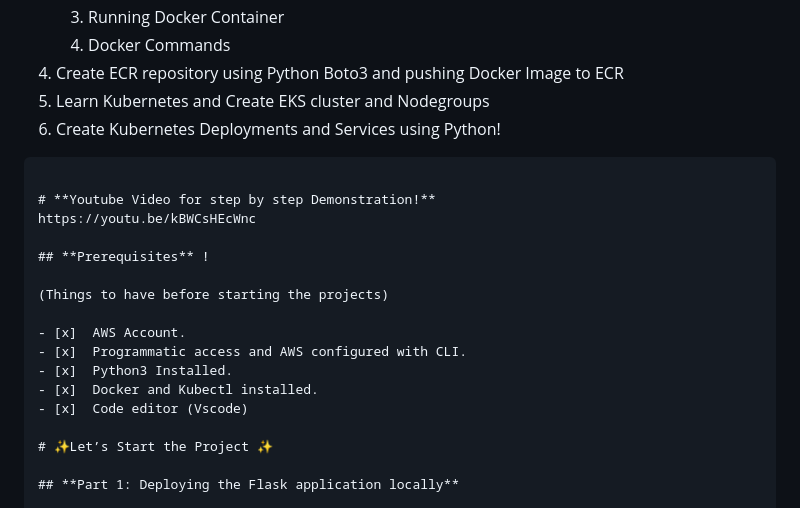
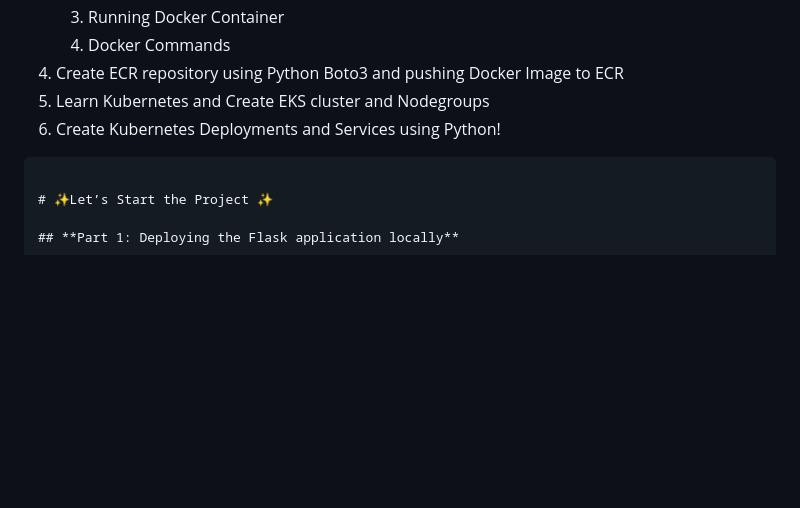
Before and after one commit to Ashutosh9909/cloud-native-monitoring-app, a Markdown page: README.md, the part around the change. Rendered like a GitHub page; blank space fills up the shorter version.

````diff
--- a/README.md
+++ b/README.md
@@ -13,19 +13,6 @@
 5. Learn Kubernetes and Create EKS cluster and Nodegroups
 6. Create Kubernetes Deployments and Services using Python!
 ```
-
-# **Youtube Video for step by step Demonstration!**
-https://youtu.be/kBWCsHEcWnc
-
-## **Prerequisites** !
-
-(Things to have before starting the projects)
-
-- [x]  AWS Account.
-- [x]  Programmatic access and AWS configured with CLI.
-- [x]  Python3 Installed.
-- [x]  Docker and Kubectl installed.
-- [x]  Code editor (Vscode)
 
 # ✨Let’s Start the Project ✨
 
````
